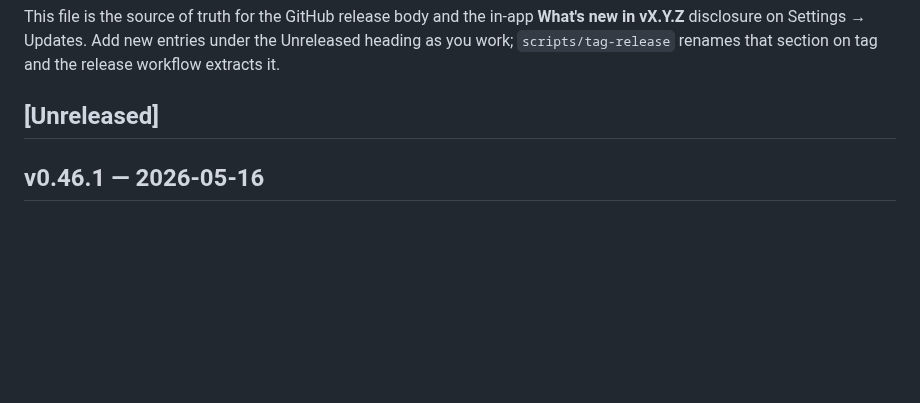
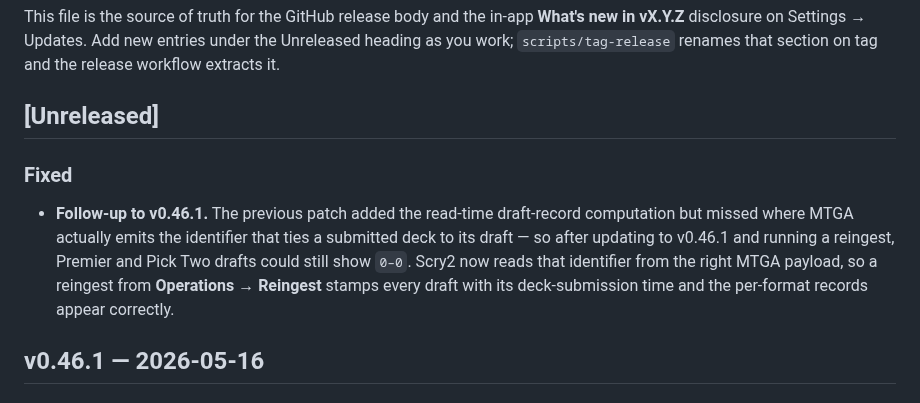
Before and after one commit to ShawnMcCool/scry-2, a Markdown page: CHANGELOG.md, the part around the change. Rendered like a GitHub page; blank space fills up the shorter version.

Commit message:
docs: changelog for v0.46.2

```diff
--- a/CHANGELOG.md
+++ b/CHANGELOG.md
@@ -10,6 +10,17 @@ new entries under the Unreleased heading as you work; `scripts/tag-release`
 renames that section on tag and the release workflow extracts it.
 
 ## [Unreleased]
+
+### Fixed
+
+- **Follow-up to v0.46.1.** The previous patch added the read-time
+  draft-record computation but missed where MTGA actually emits the
+  identifier that ties a submitted deck to its draft — so after
+  updating to v0.46.1 and running a reingest, Premier and Pick Two
+  drafts could still show `0–0`. Scry2 now reads that identifier
+  from the right MTGA payload, so a reingest from **Operations →
+  Reingest** stamps every draft with its deck-submission time and
+  the per-format records appear correctly.
 
 ## v0.46.1 — 2026-05-16
 
```
